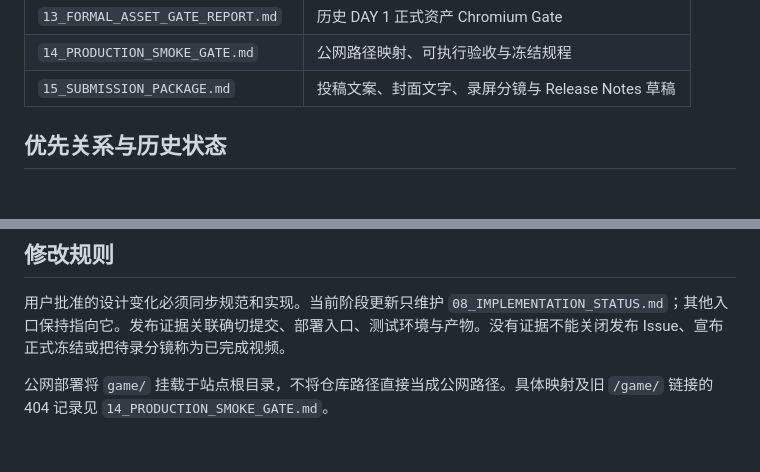
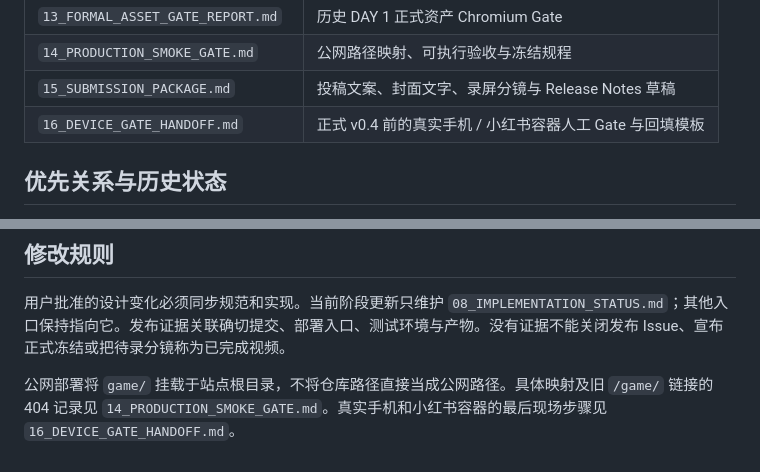
Before and after one commit to Lorenzo-Holmes/-, a Markdown page: docs/README.md, 2 parts joined by grey strips. GitHub-like rendering.

Commit message:
docs: index final real-device release gate

```diff
--- a/docs/README.md
+++ b/docs/README.md
@@ -25,6 +25,7 @@
 | `13_FORMAL_ASSET_GATE_REPORT.md` | 历史 DAY 1 正式资产 Chromium Gate |
 | `14_PRODUCTION_SMOKE_GATE.md` | 公网路径映射、可执行验收与冻结规程 |
 | `15_SUBMISSION_PACKAGE.md` | 投稿文案、封面文字、录屏分镜与 Release Notes 草稿 |
+| `16_DEVICE_GATE_HANDOFF.md` | 正式 v0.4 前的真实手机 / 小红书容器人工 Gate 与回填模板 |
 
 ## 优先关系与历史状态
 
@@ -50,4 +51,4 @@ DAY 1 保持四道菜争抢三个鸡蛋；最优方案放弃洋葱煎蛋；教
 
 用户批准的设计变化必须同步规范和实现。当前阶段更新只维护 `08_IMPLEMENTATION_STATUS.md`；其他入口保持指向它。发布证据关联确切提交、部署入口、测试环境与产物。没有证据不能关闭发布 Issue、宣布正式冻结或把待录分镜称为已完成视频。
 
-公网部署将 `game/` 挂载于站点根目录，不将仓库路径直接当成公网路径。具体映射及旧 `/game/` 链接的 404 记录见 `14_PRODUCTION_SMOKE_GATE.md`。
+公网部署将 `game/` 挂载于站点根目录，不将仓库路径直接当成公网路径。具体映射及旧 `/game/` 链接的 404 记录见 `14_PRODUCTION_SMOKE_GATE.md`。真实手机和小红书容器的最后现场步骤见 `16_DEVICE_GATE_HANDOFF.md`。
```
